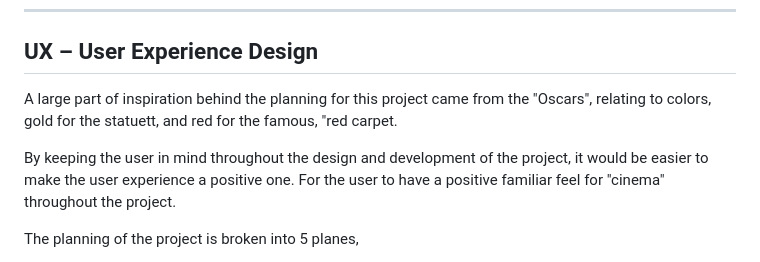
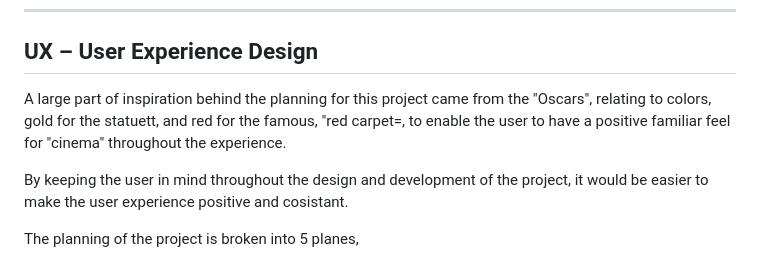
Before and after one commit to Fantomen31/Oscars-Movie-Club, a Markdown page: README.md, the part around the change. Rendered like a GitHub page.

Commit message:
Update README.md
updated the finish to ux design tab

```diff
--- a/README.md
+++ b/README.md
@@ -25,10 +25,10 @@ Thank you for viewing my project and I sincerely hope you enjoy the project as m
 
 ## **UX – User Experience Design** ##
 
-A large part of inspiration behind the planning for this project came from the "Oscars", relating to colors, gold for the statuett, and red for the famous, "red carpet.
+A large part of inspiration behind the planning for this project came from the "Oscars", relating to colors, gold for the statuett, and red for the famous, "red carpet=, to enable the user to have a positive familiar feel for "cinema" throughout the experience.
 
-By keeping the user in mind throughout the design and development of the project, it would be easier to make the user experience a
-positive one. For the user to have a positive familiar feel for "cinema" throughout the project.
+By keeping the user in mind throughout the design and development of the project, it would be easier to make the user experience
+positive and cosistant.
 
 The planning of the project is broken into 5 planes,
 - The Strategy Plane
```
